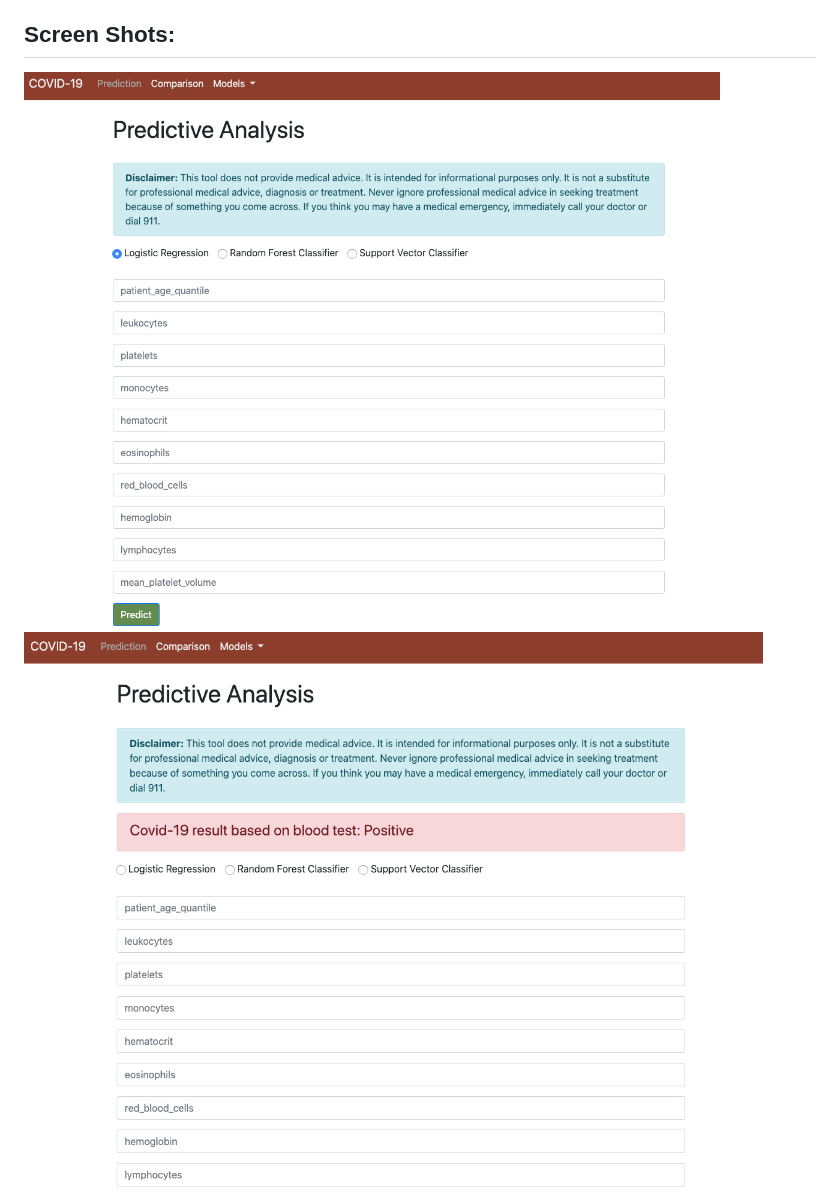
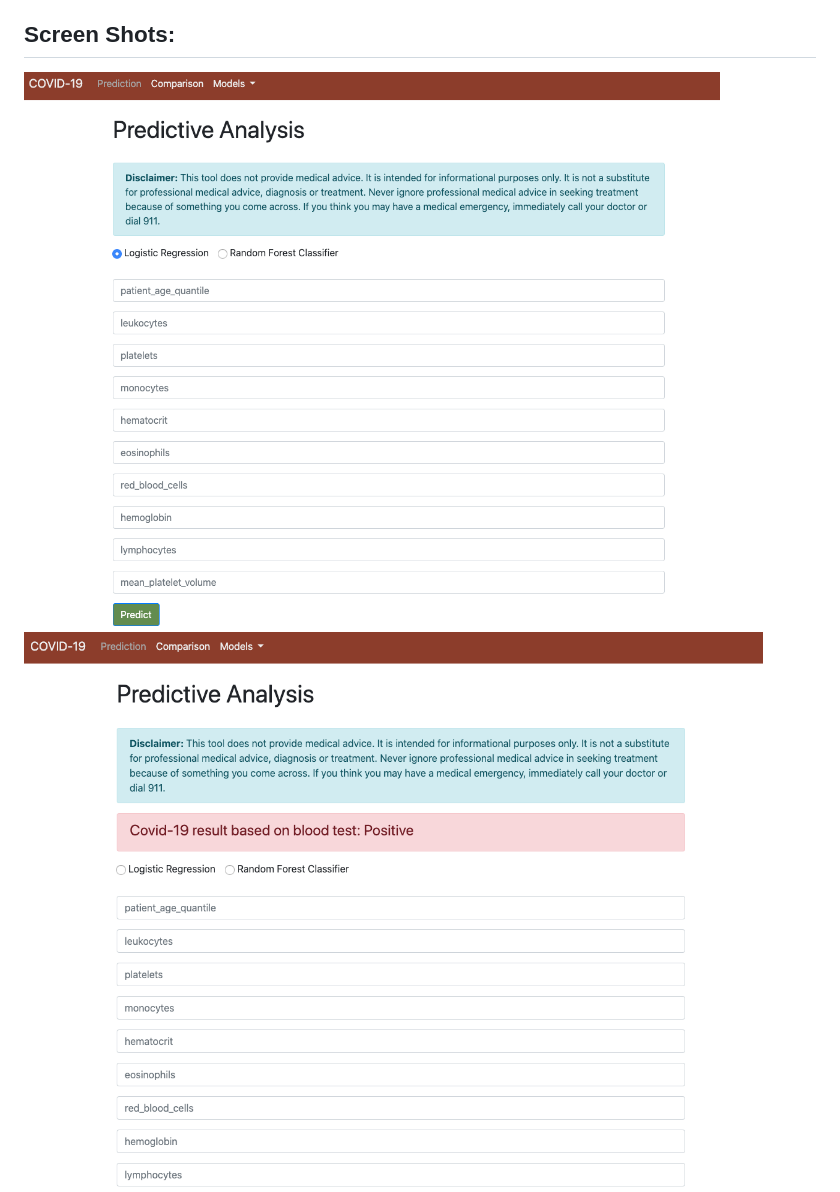
Before and after one commit to arundhatic/COVID-19-MLModels-LaboratoryTest, a Markdown page: README.md, the part around the change. Drawn GitHub-style; pictures changed too: screen_shots/screen_shot1.png (deleted), screen_shots/screen_shot1a.png (added), screen_shots/screen_shot2.png (deleted).

Commit message:
update screen shots

```diff
--- a/README.md
+++ b/README.md
@@ -41,8 +41,8 @@ mean_platelet_volume
 -   Database:  SQLite
 
 ## Screen Shots:
-![](screen_shots/screen_shot1.png)
-![](screen_shots/screen_shot2.png)
+![](screen_shots/screen_shot1a.png)
+![](screen_shots/screen_shot2a.png)
 ![](screen_shots/screen_shot3.png)
 ![](screen_shots/screen_shot4.png)
 ![](screen_shots/screen_shot5.png)
```
